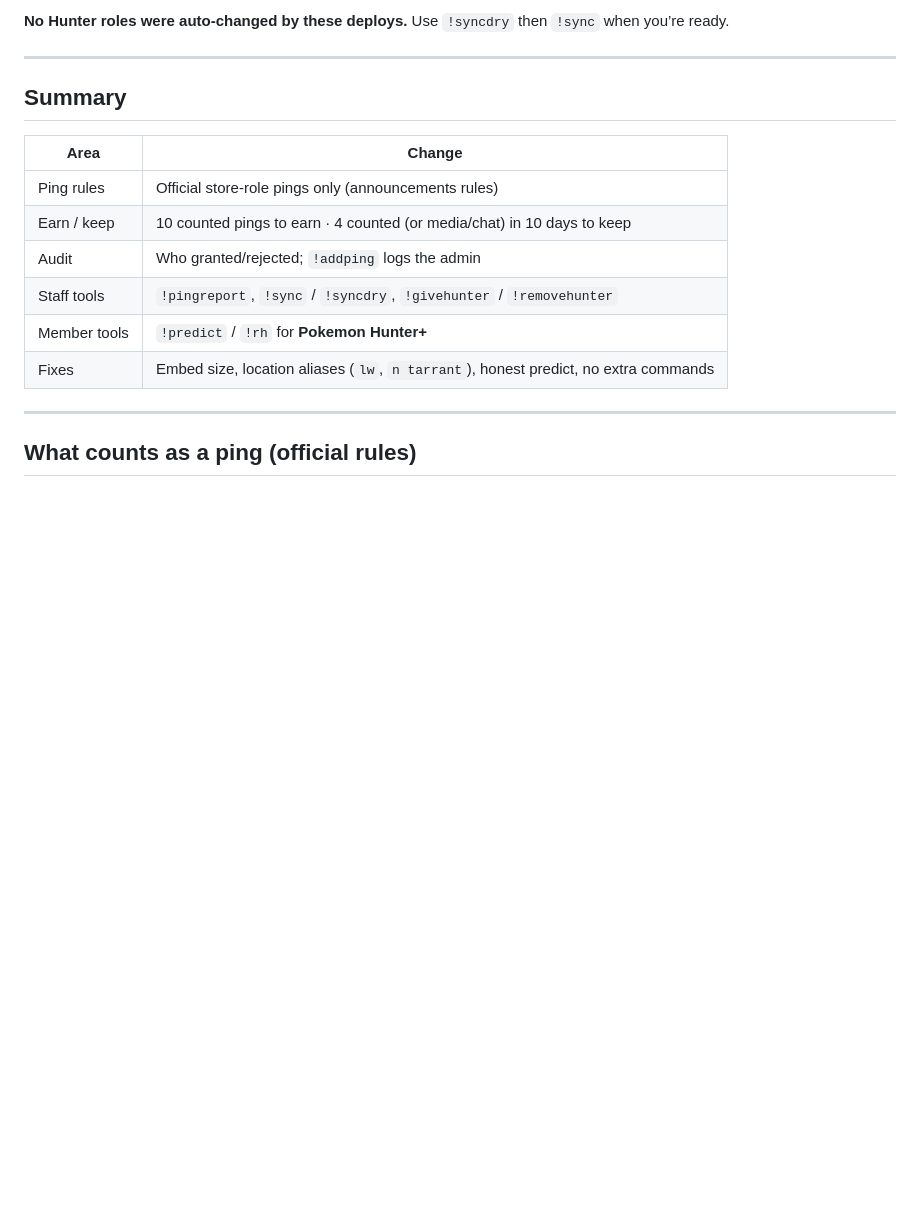
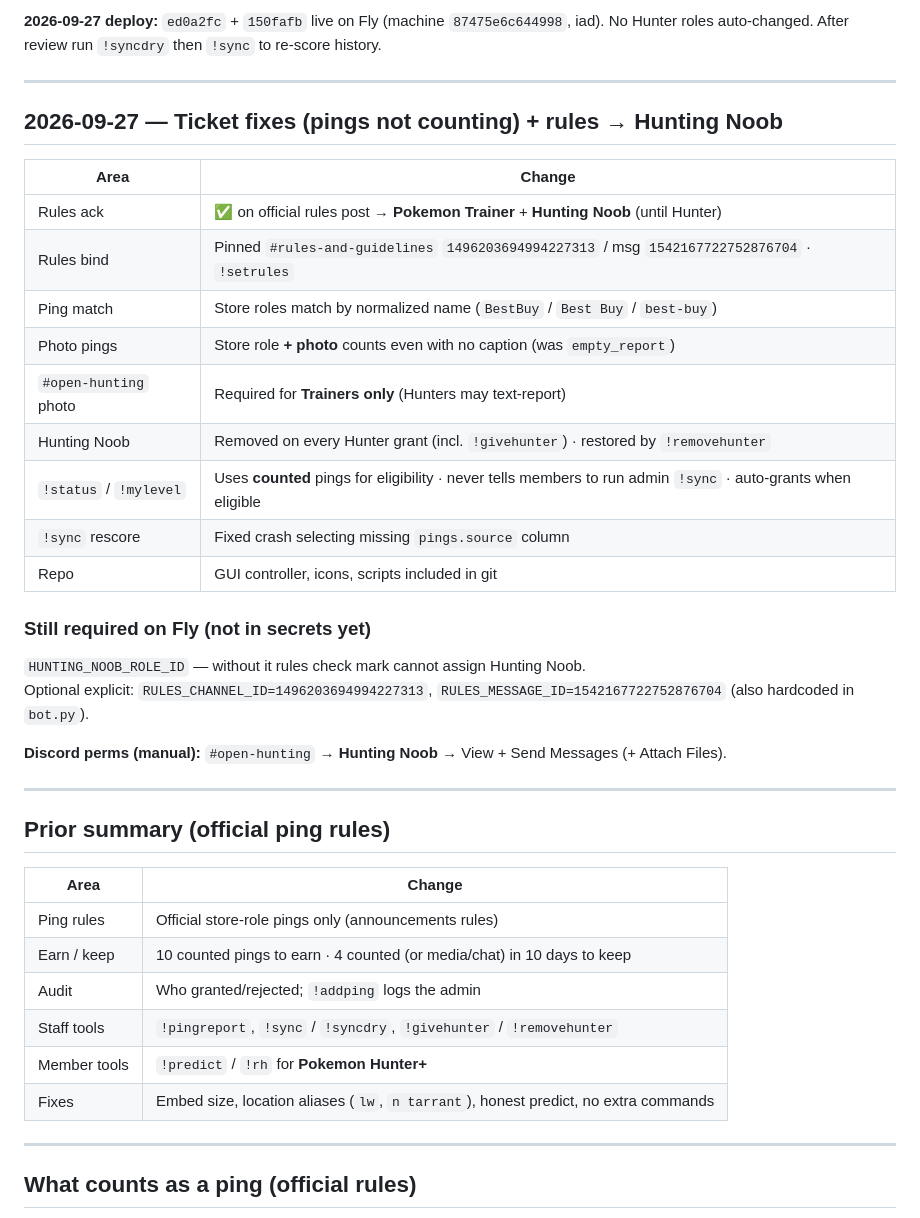
Before and after one commit to aztekxbeast/DFWTCGSYN, a Markdown page: docs/CHANGELOG.md, the part around one of its changes. GitHub-like rendering; blank space fills up the shorter version.

Commit message:
docs: changelog for 2026-09-27 ping fixes, rules Hunting Noob, and deploy

```diff
--- a/docs/CHANGELOG.md
+++ b/docs/CHANGELOG.md
@@ -4,9 +4,32 @@
 
-**No Hunter roles were auto-changed by these deploys.** Use `!syncdry` then `!sync` when you’re ready.
+**2026-09-27 deploy:** `ed0a2fc` + `150fafb` live on Fly (machine `87475e6c644998`, iad). No Hunter roles auto-changed. After review run `!syncdry` then `!sync` to re-score history.
 
 ---
 
-## Summary
+## 2026-09-27 — Ticket fixes (pings not counting) + rules → Hunting Noob
+
+| Area | Change |
+|---|---|
+| Rules ack | ✅ on official rules post → **Pokemon Trainer** + **Hunting Noob** (until Hunter) |
+| Rules bind | Pinned `#rules-and-guidelines` `1496203694994227313` / msg `1542167722752876704` · `!setrules` |
+| Ping match | Store roles match by normalized name (`BestBuy` / `Best Buy` / `best-buy`) |
+| Photo pings | Store role **+ photo** counts even with no caption (was `empty_report`) |
+| `#open-hunting` photo | Required for **Trainers only** (Hunters may text-report) |
+| Hunting Noob | Removed on every Hunter grant (incl. `!givehunter`) · restored by `!removehunter` |
+| `!status` / `!mylevel` | Uses **counted** pings for eligibility · never tells members to run admin `!sync` · auto-grants when eligible |
+| `!sync` rescore | Fixed crash selecting missing `pings.source` column |
+| Repo | GUI controller, icons, scripts included in git |
+
+### Still required on Fly (not in secrets yet)
+
+`HUNTING_NOOB_ROLE_ID` — without it rules check mark cannot assign Hunting Noob.
+Optional explicit: `RULES_CHANNEL_ID=1496203694994227313`, `RULES_MESSAGE_ID=1542167722752876704` (also hardcoded in `bot.py`).
+
+**Discord perms (manual):** `#open-hunting` → **Hunting Noob** → View + Send Messages (+ Attach Files).
+
+---
+
+## Prior summary (official ping rules)
 
 | Area | Change |
 |---|---|
```
Also changed, not shown: other parts of docs/CHANGELOG.md (+10 -8 lines).
